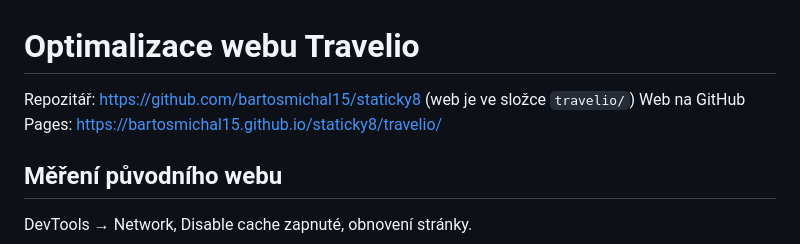
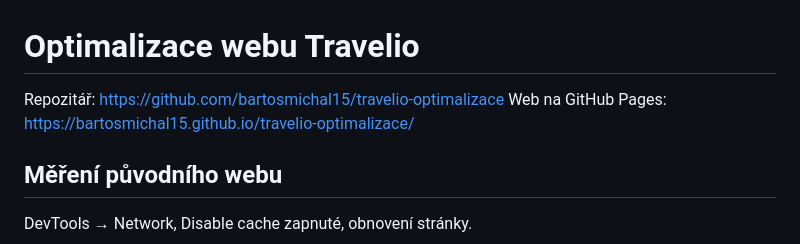
Before and after one commit to bartosmichal15/travelio-optimalizace, a Markdown page: OPTIMALIZACE.md, the part around the change. GitHub-like rendering.

Commit message:
docs: update links in report

```diff
--- a/OPTIMALIZACE.md
+++ b/OPTIMALIZACE.md
@@ -1,7 +1,7 @@
 # Optimalizace webu Travelio
 
-Repozitář: https://github.com/bartosmichal15/staticky8 (web je ve složce `travelio/`)
-Web na GitHub Pages: https://bartosmichal15.github.io/staticky8/travelio/
+Repozitář: https://github.com/bartosmichal15/travelio-optimalizace
+Web na GitHub Pages: https://bartosmichal15.github.io/travelio-optimalizace/
 
 ## Měření původního webu
 
```
